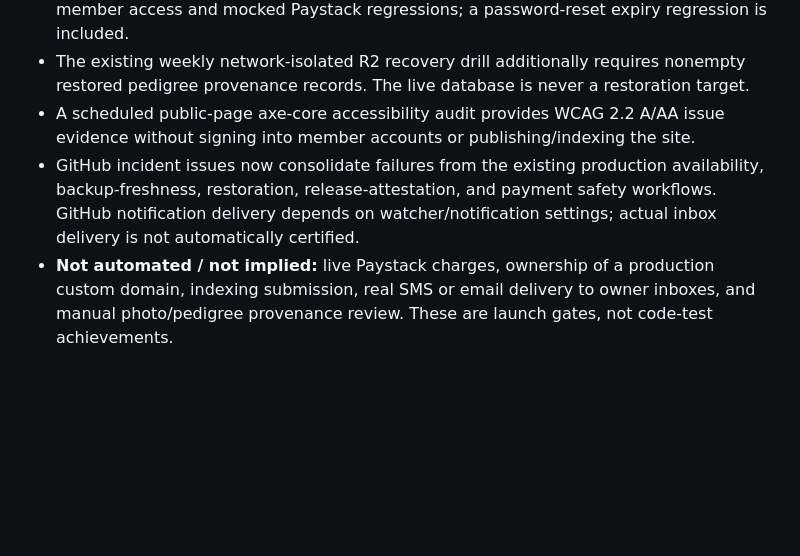
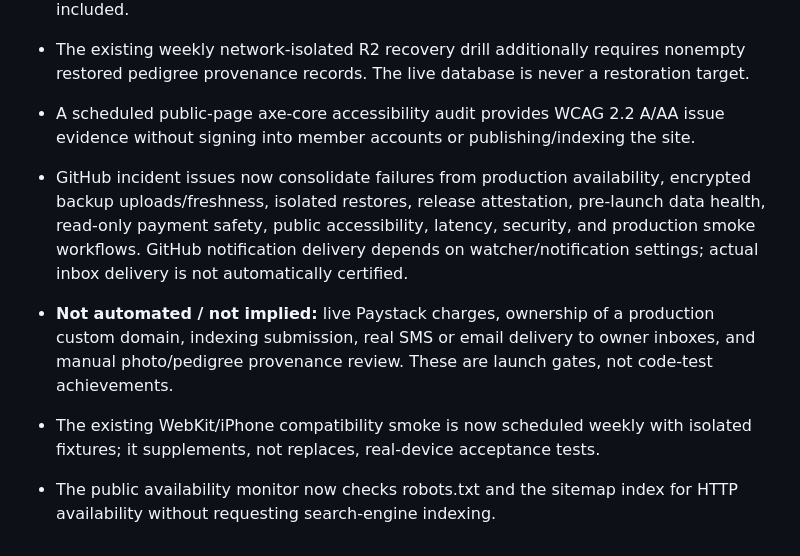
Before and after one commit to eghosa001/canecorsoancestry, a Markdown page: docs/WEAKEST_READINESS_GATES_2026-11-09.md, the part around the change. Rendered like a GitHub page; blank space fills up the shorter version.

Commit message:
Extend tracked readiness gates and schedule WebKit and SEO smoke

```diff
--- a/docs/WEAKEST_READINESS_GATES_2026-11-09.md
+++ b/docs/WEAKEST_READINESS_GATES_2026-11-09.md
@@ -50,5 +50,8 @@ Record a date, reviewer, environment, result and link to evidence for every comp
 - The weekly security audit now also runs bounded authentication, role-separation, member access and mocked Paystack regressions; a password-reset expiry regression is included.
 - The existing weekly network-isolated R2 recovery drill additionally requires nonempty restored pedigree provenance records. The live database is never a restoration target.
 - A scheduled public-page axe-core accessibility audit provides WCAG 2.2 A/AA issue evidence without signing into member accounts or publishing/indexing the site.
-- GitHub incident issues now consolidate failures from the existing production availability, backup-freshness, restoration, release-attestation, and payment safety workflows. GitHub notification delivery depends on watcher/notification settings; actual inbox delivery is not automatically certified.
+- GitHub incident issues now consolidate failures from production availability, encrypted backup uploads/freshness, isolated restores, release attestation, pre-launch data health, read-only payment safety, public accessibility, latency, security, and production smoke workflows. GitHub notification delivery depends on watcher/notification settings; actual inbox delivery is not automatically certified.
 - **Not automated / not implied:** live Paystack charges, ownership of a production custom domain, indexing submission, real SMS or email delivery to owner inboxes, and manual photo/pedigree provenance review. These are launch gates, not code-test achievements.
+
+- The existing WebKit/iPhone compatibility smoke is now scheduled weekly with isolated fixtures; it supplements, not replaces, real-device acceptance tests.
+- The public availability monitor now checks robots.txt and the sitemap index for HTTP availability without requesting search-engine indexing.
```
